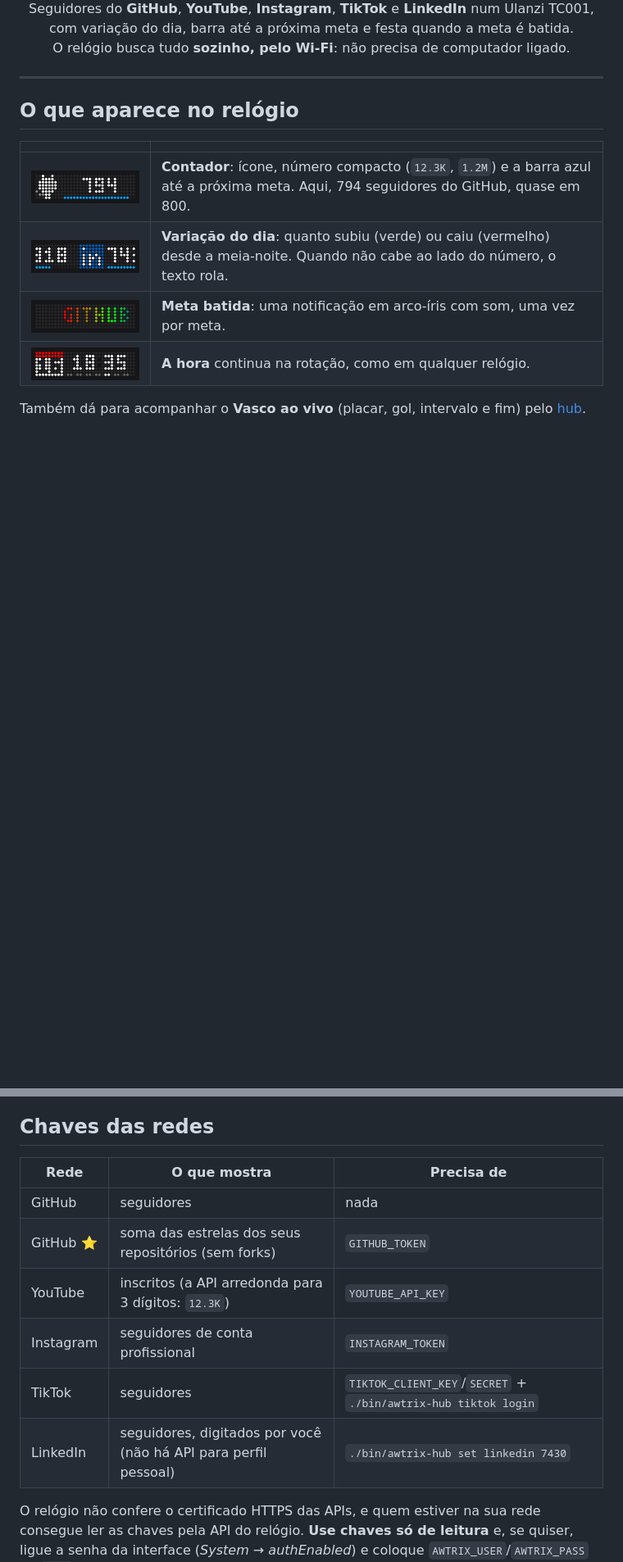
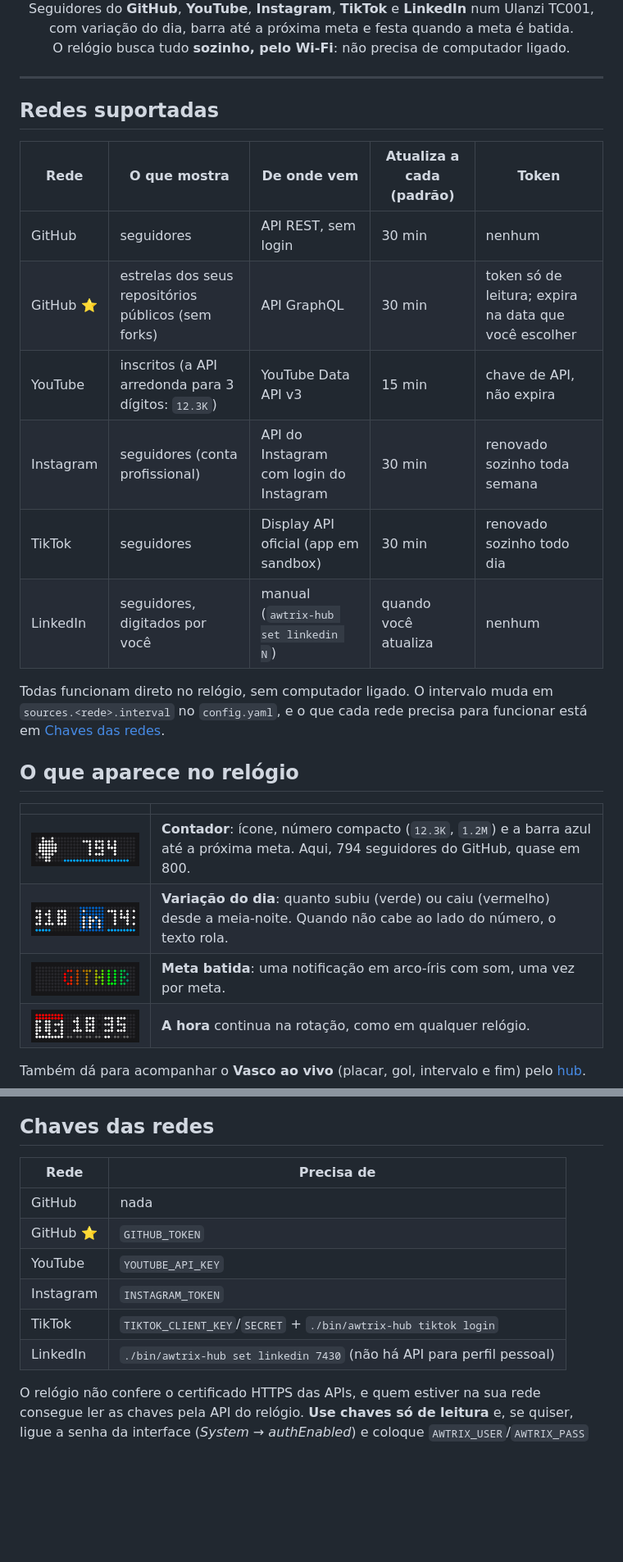
Before and after one commit to marcopollivier/project.awtrix, a Markdown page: README.md, 2 parts joined by grey strips. Shown at 82% size. Rendered like a GitHub page; blank space fills up the shorter version.

Commit message:
README: tabela das redes suportadas
Co-Authored-By: Claude Opus 5.5 <noreply@anthropic.com>

```diff
--- a/README.md
+++ b/README.md
@@ -12,6 +12,19 @@ O relógio busca tudo **sozinho, pelo Wi-Fi**: não precisa de computador ligado
 </div>
 
 ---
+
+## Redes suportadas
+
+| Rede | O que mostra | De onde vem | Atualiza a cada (padrão) | Token |
+|---|---|---|---|---|
+| GitHub | seguidores | API REST, sem login | 30 min | nenhum |
+| GitHub ⭐ | estrelas dos seus repositórios públicos (sem forks) | API GraphQL | 30 min | token só de leitura; expira na data que você escolher |
+| YouTube | inscritos (a API arredonda para 3 dígitos: `12.3K`) | YouTube Data API v3 | 15 min | chave de API, não expira |
+| Instagram | seguidores (conta profissional) | API do Instagram com login do Instagram | 30 min | renovado sozinho toda semana |
+| TikTok | seguidores | Display API oficial (app em sandbox) | 30 min | renovado sozinho todo dia |
+| LinkedIn | seguidores, digitados por você | manual (`awtrix-hub set linkedin N`) | quando você atualiza | nenhum |
+
+Todas funcionam direto no relógio, sem computador ligado. O intervalo muda em `sources.<rede>.interval` no `config.yaml`, e o que cada rede precisa para funcionar está em [Chaves das redes](#chaves-das-redes).
 
 ## O que aparece no relógio
 
@@ -127,14 +140,14 @@ Pronto: pode desligar o computador. Para mudar algo, edite a config e rode `depl
 
 ## Chaves das redes
 
-| Rede | O que mostra | Precisa de |
-|---|---|---|
-| GitHub | seguidores | nada |
-| GitHub ⭐ | soma das estrelas dos seus repositórios (sem forks) | `GITHUB_TOKEN` |
-| YouTube | inscritos (a API arredonda para 3 dígitos: `12.3K`) | `YOUTUBE_API_KEY` |
-| Instagram | seguidores de conta profissional | `INSTAGRAM_TOKEN` |
-| TikTok | seguidores | `TIKTOK_CLIENT_KEY`/`SECRET` + `./bin/awtrix-hub tiktok login` |
-| LinkedIn | seguidores, digitados por você (não há API para perfil pessoal) | `./bin/awtrix-hub set linkedin 7430` |
+| Rede | Precisa de |
+|---|---|
+| GitHub | nada |
+| GitHub ⭐ | `GITHUB_TOKEN` |
+| YouTube | `YOUTUBE_API_KEY` |
+| Instagram | `INSTAGRAM_TOKEN` |
+| TikTok | `TIKTOK_CLIENT_KEY`/`SECRET` + `./bin/awtrix-hub tiktok login` |
+| LinkedIn | `./bin/awtrix-hub set linkedin 7430` (não há API para perfil pessoal) |
 
 O relógio não confere o certificado HTTPS das APIs, e quem estiver na sua rede consegue ler as chaves pela API do relógio. **Use chaves só de leitura** e, se quiser, ligue a senha da interface (*System → authEnabled*) e coloque `AWTRIX_USER`/`AWTRIX_PASS` no `.env`.
 
```
